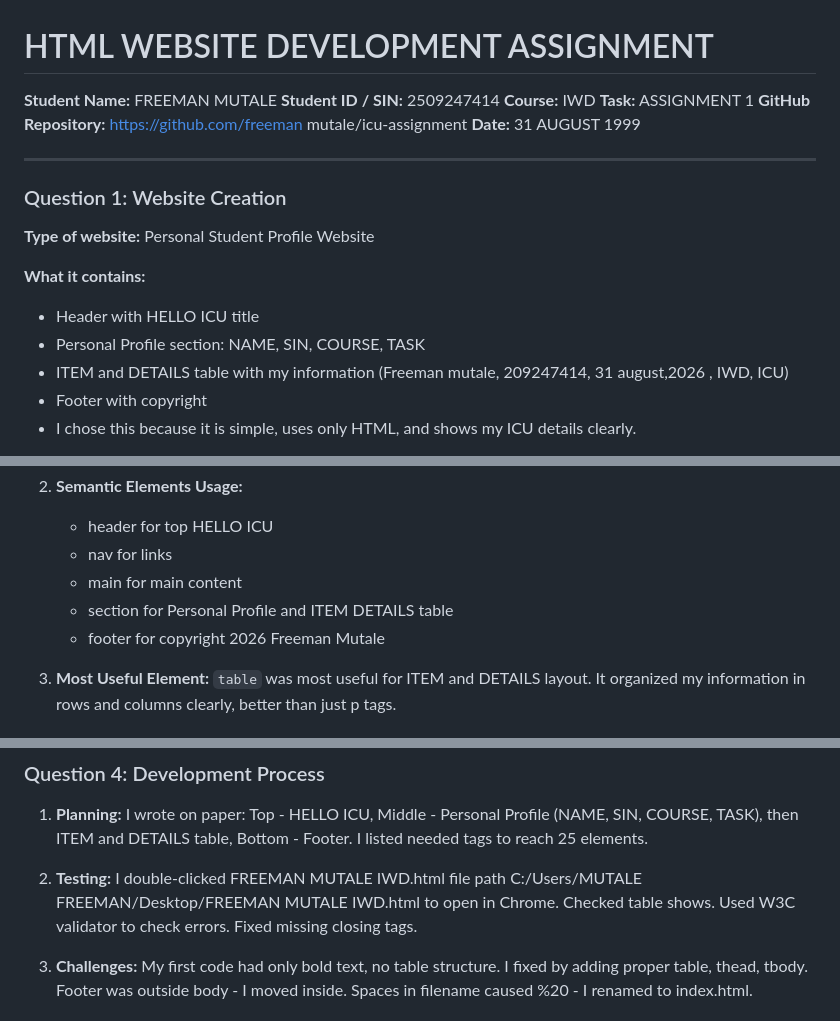
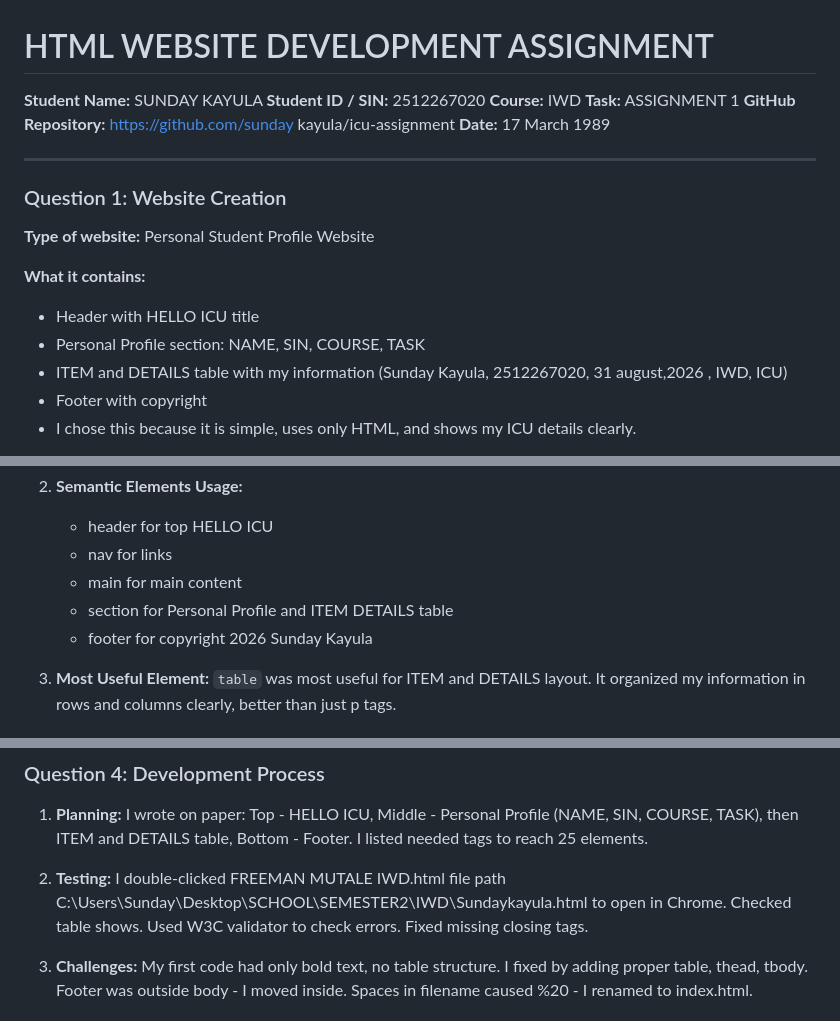
Before and after one commit to kayulasunday-wq/my-first-website, a Markdown page: README.md, 3 parts joined by grey strips. Rendered like a GitHub page.

Commit message:
Update README with new student information

```diff
--- a/README.md
+++ b/README.md
@@ -1,11 +1,11 @@
 # HTML WEBSITE DEVELOPMENT ASSIGNMENT
 
-**Student Name:** FREEMAN MUTALE
-**Student ID / SIN:** 2509247414
+**Student Name:** SUNDAY KAYULA
+**Student ID / SIN:** 2512267020
 **Course:** IWD
 **Task:** ASSIGNMENT 1
-**GitHub Repository:** https://github.com/freeman mutale/icu-assignment
-**Date:** 31 AUGUST 1999
+**GitHub Repository:** https://github.com/sunday kayula/icu-assignment
+**Date:** 17 March 1989
 
 ---
 
@@ -15,7 +15,7 @@
 **What it contains:**
 - Header with HELLO ICU title
 - Personal Profile section: NAME, SIN, COURSE, TASK
-- ITEM and DETAILS table with my information (Freeman mutale, 209247414, 31 august,2026 , IWD, ICU)
+- ITEM and DETAILS table with my information (Sunday Kayula, 2512267020, 31 august,2026 , IWD, ICU)
 - Footer with copyright
 - I chose this because it is simple, uses only HTML, and shows my ICU details clearly.
 
@@ -36,7 +36,7 @@
    - nav for links
    - main for main content
    - section for Personal Profile and ITEM DETAILS table
-   - footer for copyright 2026 Freeman Mutale
+   - footer for copyright 2026 Sunday Kayula
 
 3. **Most Useful Element:** `table` was most useful for ITEM and DETAILS layout. It organized my information in rows and columns clearly, better than just p tags.
 
@@ -53,7 +53,7 @@
 ### Question 4: Development Process
 1. **Planning:** I wrote on paper: Top - HELLO ICU, Middle - Personal Profile (NAME, SIN, COURSE, TASK), then ITEM and DETAILS table, Bottom - Footer. I listed needed tags to reach 25 elements.
 
-2. **Testing:** I double-clicked FREEMAN MUTALE IWD.html file path C:/Users/MUTALE FREEMAN/Desktop/FREEMAN MUTALE IWD.html to open in Chrome. Checked table shows. Used W3C validator to check errors. Fixed missing closing tags.
+2. **Testing:** I double-clicked FREEMAN MUTALE IWD.html file path C:\Users\Sunday\Desktop\SCHOOL\SEMESTER2\IWD\Sundaykayula.html to open in Chrome. Checked table shows. Used W3C validator to check errors. Fixed missing closing tags.
 
 3. **Challenges:** My first code had only bold text, no table structure. I fixed by adding proper table, thead, tbody. Footer was outside body - I moved inside. Spaces in filename caused %20 - I renamed to index.html.
 
```
